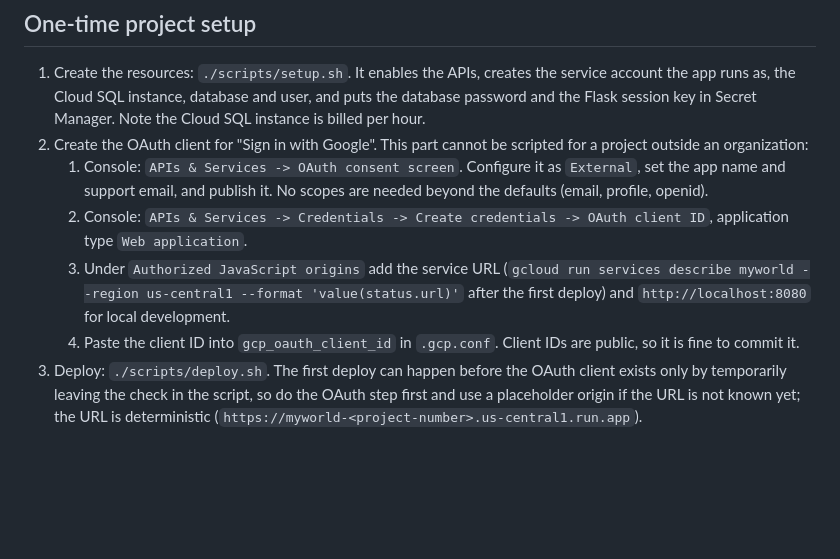
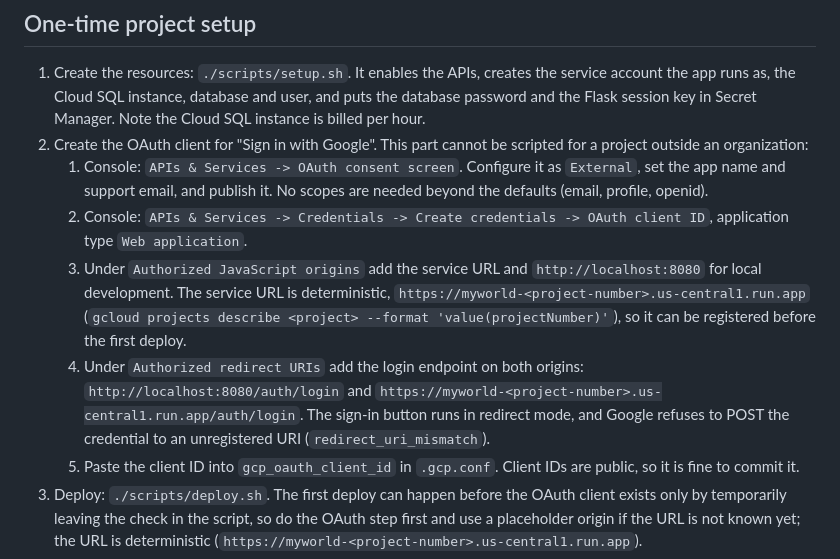
Before and after one commit to veltzer/gcp-myworld, a Markdown page: doc/deploy.md, the part around the change. GitHub-like rendering; blank space fills up the shorter version.

Commit message:
no commit message given

```diff
--- a/doc/deploy.md
+++ b/doc/deploy.md
@@ -28,10 +28,16 @@ scaling, the service account) lives in the script as flags.
       scopes are needed beyond the defaults (email, profile, openid).
    1. Console: `APIs & Services -> Credentials -> Create credentials ->
       OAuth client ID`, application type `Web application`.
-   1. Under `Authorized JavaScript origins` add the service URL
-      (`gcloud run services describe myworld --region us-central1
-      --format 'value(status.url)'` after the first deploy) and
-      `http://localhost:8080` for local development.
+   1. Under `Authorized JavaScript origins` add the service URL and
+      `http://localhost:8080` for local development. The service URL is
+      deterministic, `https://myworld-<project-number>.us-central1.run.app`
+      (`gcloud projects describe <project> --format 'value(projectNumber)'`),
+      so it can be registered before the first deploy.
+   1. Under `Authorized redirect URIs` add the login endpoint on both
+      origins: `http://localhost:8080/auth/login` and
+      `https://myworld-<project-number>.us-central1.run.app/auth/login`.
+      The sign-in button runs in redirect mode, and Google refuses to POST
+      the credential to an unregistered URI (`redirect_uri_mismatch`).
    1. Paste the client ID into `gcp_oauth_client_id` in `.gcp.conf`. Client
       IDs are public, so it is fine to commit it.
 1. Deploy: `./scripts/deploy.sh`. The first deploy can happen before the
```
